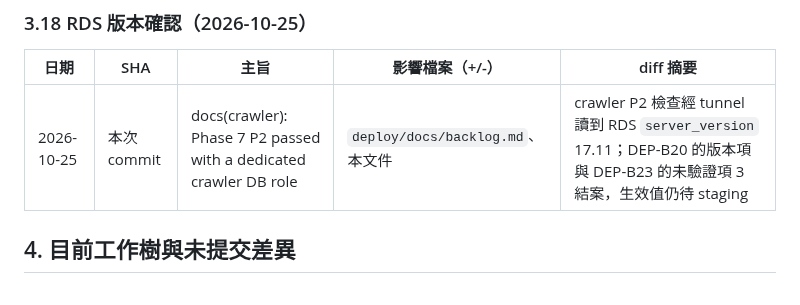
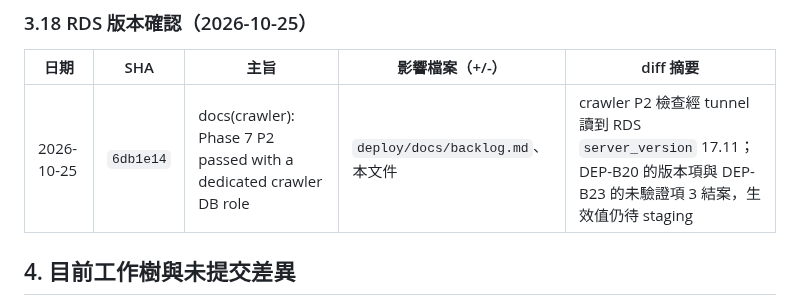
Before and after one commit to Arthur801/Book-Finder, a Markdown page: deploy/docs/update-history.md, the part around the change. Rendered like a GitHub page.

Commit message:
docs: record 6db1e14 in update-history
Co-Authored-By: Claude Opus 5.5 <noreply@anthropic.com>

```diff
--- a/deploy/docs/update-history.md
+++ b/deploy/docs/update-history.md
@@ -307,7 +307,7 @@ git log --reverse --no-merges --format='@@%h' --numstat -- <同上路徑>
 
 | 日期 | SHA | 主旨 | 影響檔案（+/-） | diff 摘要 |
 |---|---|---|---|---|
-| 2026-10-25 | 本次 commit | docs(crawler): Phase 7 P2 passed with a dedicated crawler DB role | `deploy/docs/backlog.md`、本文件 | crawler P2 檢查經 tunnel 讀到 RDS `server_version` 17.11；DEP-B20 的版本項與 DEP-B23 的未驗證項 3 結案，生效值仍待 staging |
+| 2026-10-25 | `6db1e14` | docs(crawler): Phase 7 P2 passed with a dedicated crawler DB role | `deploy/docs/backlog.md`、本文件 | crawler P2 檢查經 tunnel 讀到 RDS `server_version` 17.11；DEP-B20 的版本項與 DEP-B23 的未驗證項 3 結案，生效值仍待 staging |
 
 ## 4. 目前工作樹與未提交差異
 
```
Also changed, not shown: crawler/docs/update-history.md (+1 -1 lines).
